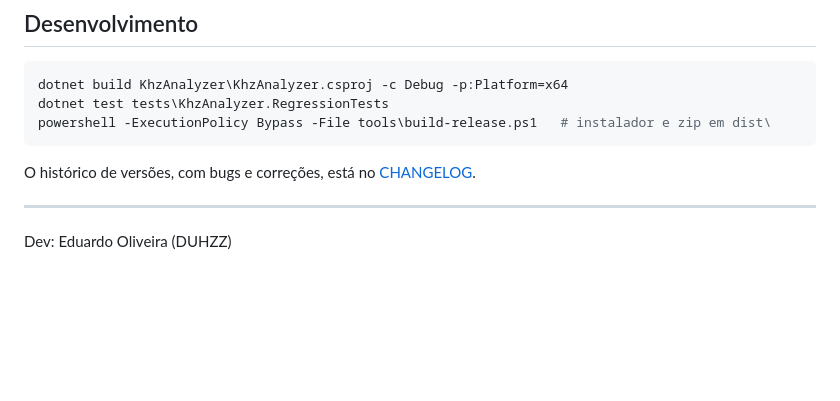
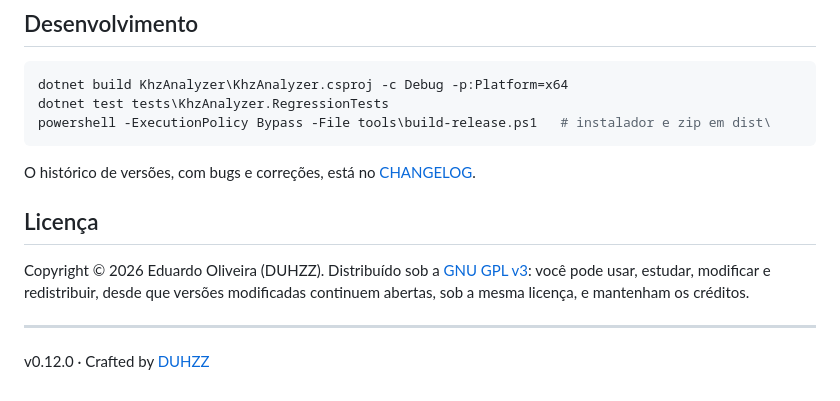
Before and after one commit to duhzarea/kHz-Analyzer, a Markdown page: README.md, the part around one of its changes. Rendered like a GitHub page; blank space fills up the shorter version.

```diff
--- a/README.md
+++ b/README.md
@@ -75,6 +75,10 @@ powershell -ExecutionPolicy Bypass -File tools\build-release.ps1   # instalador
 
 O histórico de versões, com bugs e correções, está no [CHANGELOG](CHANGELOG.md).
 
+## Licença
+
+Copyright © 2026 Eduardo Oliveira (DUHZZ). Distribuído sob a [GNU GPL v3](LICENSE): você pode usar, estudar, modificar e redistribuir, desde que versões modificadas continuem abertas, sob a mesma licença, e mantenham os créditos.
+
 ---
 
-Dev: Eduardo Oliveira (DUHZZ)
+v0.12.0 · Crafted by [DUHZZ](https://github.com/duhzarea)
```
Also changed, not shown: other parts of README.md (+1 -1 lines), CHANGELOG.md (+13 -11 lines), docs/spec-v2.1-decisions.md (+2 -2 lines), docs/screenshots/01-start-light.png, docs/screenshots/02-start-dark.png, docs/screenshots/08-settings-shortcuts.png, 9 other files.
